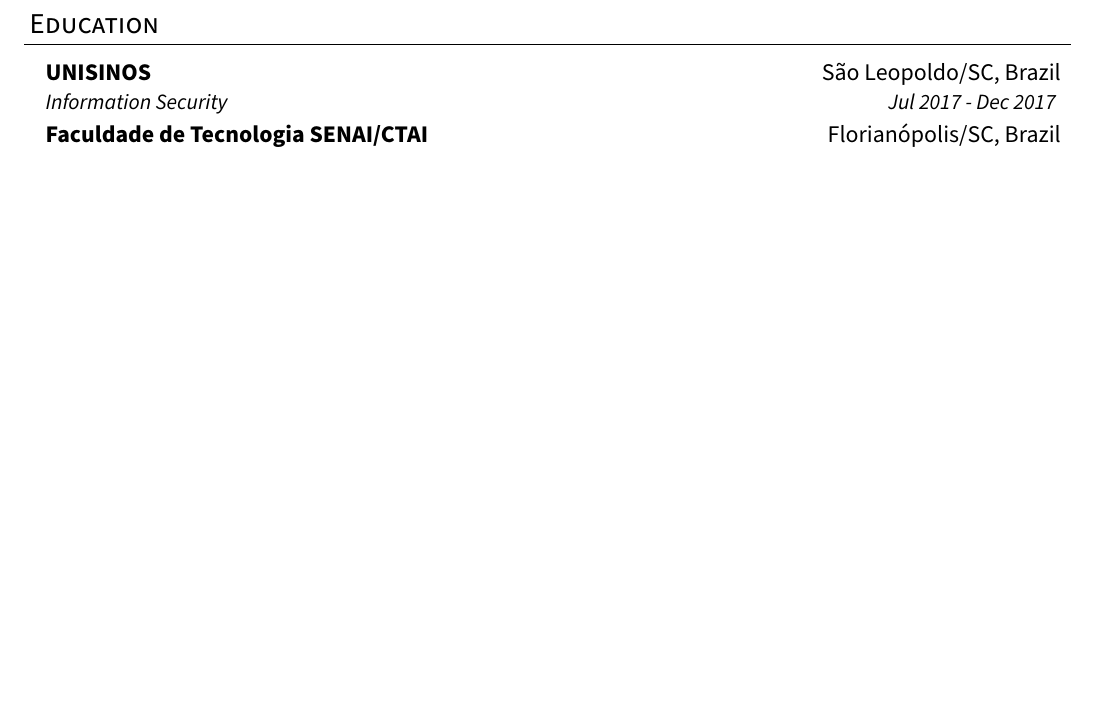
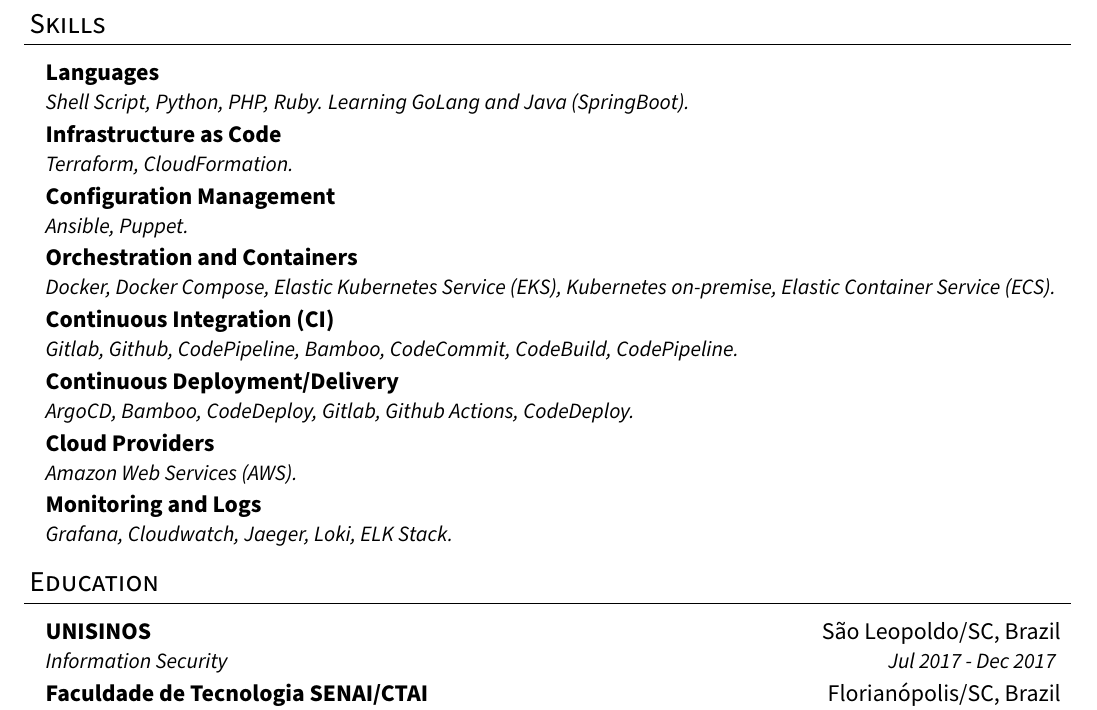
Before and after one commit to raffaeldutra/resume, a LaTeX document (main.tex, which reads content/skills.tex): part of page 2 of 2, cut at the place of the change, the shorter picture padded with empty space. Compiled offline with pdfLaTeX.

Commit message:
Closes #36. Add skills section

```diff
--- /dev/null
+++ b/content/skills.tex
@@ -0,0 +1,92 @@
+\section{
+  \IfLanguageName{portuguese}%
+    {Skills}
+    {Skills}
+  }
+  \vspace{3pt}
+  \resumeSubHeadingListStart
+
+    \resumeSubheading
+      {%
+        \IfLanguageName{portuguese}%
+          {Linguagens}
+          {Languages}
+      }{}
+      {%
+        \IfLanguageName{portuguese}%
+          {Shell Script, Python, PHP, Ruby. Aprendendo GoLang e Java (SpringBoot).}
+          {Shell Script, Python, PHP, Ruby. Learning GoLang and Java (SpringBoot).}
+      }{}
+
+    \resumeSubheading
+      {%
+        \IfLanguageName{portuguese}%
+          {Infraestrutura como Código}
+          {Infrastructure as Code}
+      }{}
+      {%
+        {Terraform, CloudFormation.}
+      }{}
+
+    \resumeSubheading
+      {%
+        \IfLanguageName{portuguese}%
+          {Gerenciamento de Configuração}
+          {Configuration Management}
+      }{}
+      {%
+        {Ansible, Puppet.}
+      }{}
+
+    \resumeSubheading
+      {%
+        \IfLanguageName{portuguese}%
+          {Orquestração e Containers}
+          {Orchestration and Containers}
+      }{}
+      {%
+        {Docker, Docker Compose, Elastic Kubernetes Service (EKS), Kubernetes on-premise, Elastic Container Service (ECS).}
+      }{}
+
+    \resumeSubheading
+      {%
+        \IfLanguageName{portuguese}%
+          {Integração Contínua(CI)}
+          {Continuous Integration (CI)}
+      }{}
+      {%
+        {Gitlab, Github, CodePipeline, Bamboo, CodeCommit, CodeBuild, CodePipeline.}
+      }{}
+
+    \resumeSubheading
+      {%
+        \IfLanguageName{portuguese}%
+          {Entrega Contínua}
+          {Continuous Deployment/Delivery}
+      }{}
+      {%
+        {ArgoCD, Bamboo, CodeDeploy, Gitlab, Github Actions, CodeDeploy.}
+      }{}
+
+    \resumeSubheading
+      {%
+        \IfLanguageName{portuguese}%
+          {Provedores Cloud}
+          {Cloud Providers}
+      }{}
+      {%
+        {Amazon Web Services (AWS).}
+      }{}
+
+    \resumeSubheading
+      {%
+        \IfLanguageName{portuguese}%
+          {Monitoramento e Logs}
+          {Monitoring and Logs}
+      }{}
+      {%
+        {Grafana, Cloudwatch, Jaeger, Loki, ELK Stack.}
+      }{}
+
+
+  \resumeSubHeadingListEnd
--- a/main.tex
+++ b/main.tex
@@ -71,6 +71,7 @@
 
 \import{./sections}{header.tex}
 \import{./content}{experience.tex}
+\import{./content}{skills.tex}
 \import{./content}{education.tex}
 \import{./content}{certificates.tex}
 \import{./content}{languages.tex}
```
